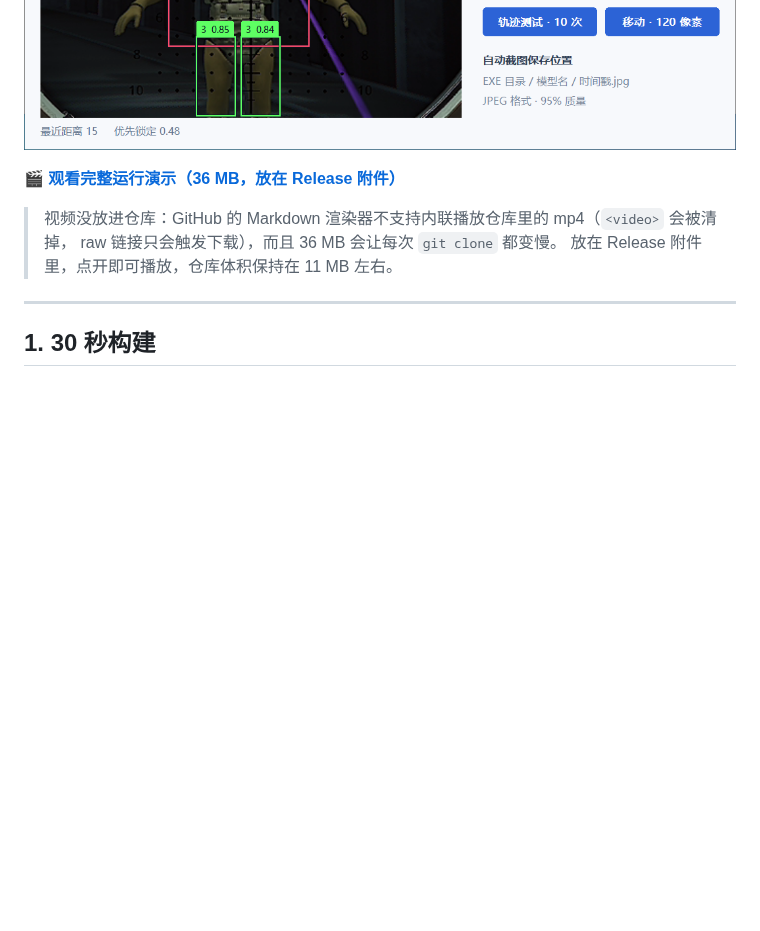
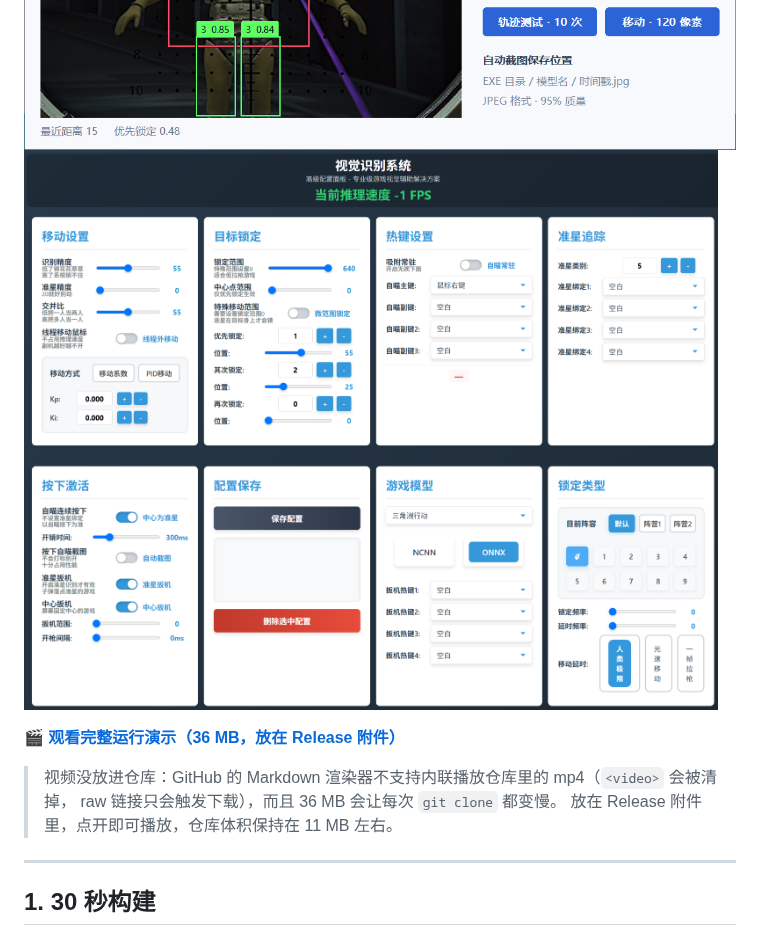
Before and after one commit to ChinaSaga/saga-capture-aim, a Markdown page: README.md, the part around the change. GitHub-like rendering; pictures changed too: docs/demo/demo-04.png (added); blank space fills up the shorter version.

Commit message:
新增第 4 张运行截图（docs/demo/demo-04.png）

```diff
--- a/README.md
+++ b/README.md
@@ -16,6 +16,7 @@
 ![运行演示 1](docs/demo/demo-01.png)
 ![运行演示 2](docs/demo/demo-02.png)
 ![运行演示 3](docs/demo/demo-03.png)
+![运行演示 4](docs/demo/demo-04.png)
 
 🎬 **[观看完整运行演示（36 MB，放在 Release 附件）](https://github.com/ChinaSaga/saga-capture-aim/releases/latest)**
 
```
